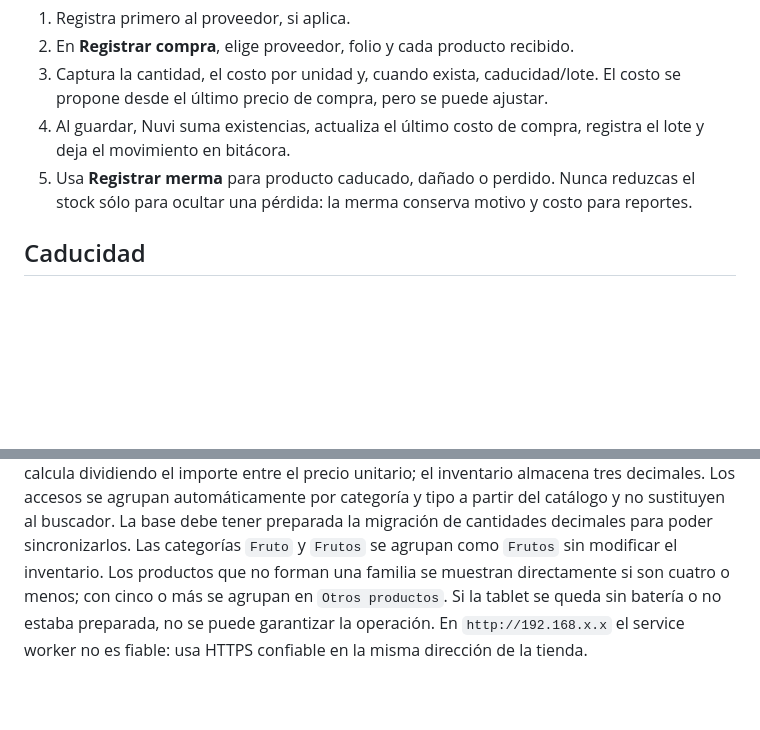
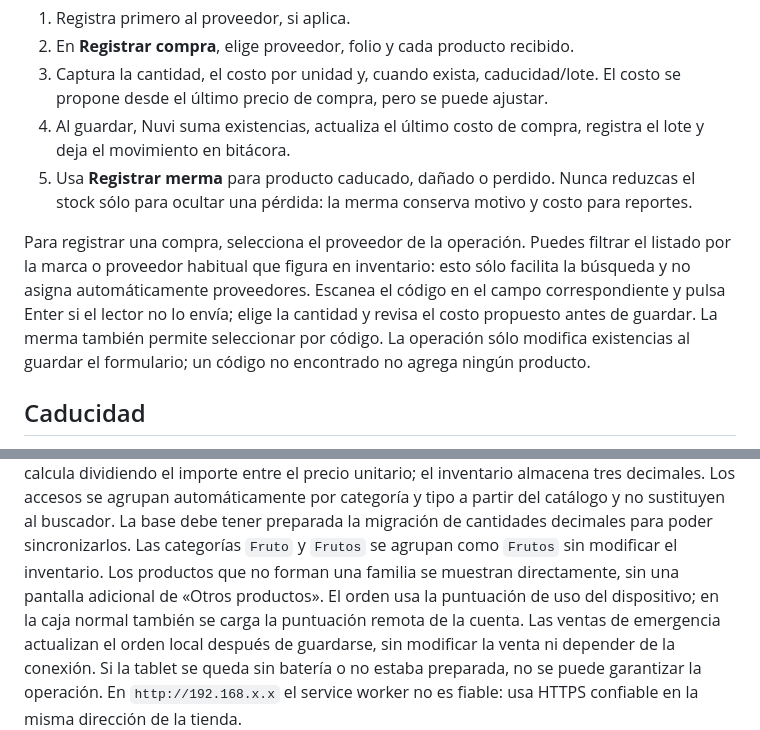
Before and after one commit to CRYXZ369/tienda-nuvi-pos, a Markdown page: documentacion/OPERACION_ABASTECIMIENTO.md, 2 parts joined by grey strips. GitHub-like rendering; blank space fills up the shorter version.

```diff
--- a/documentacion/OPERACION_ABASTECIMIENTO.md
+++ b/documentacion/OPERACION_ABASTECIMIENTO.md
@@ -18,6 +18,14 @@ productos existentes.
 5. Usa **Registrar merma** para producto caducado, dañado o perdido. Nunca
    reduzcas el stock sólo para ocultar una pérdida: la merma conserva motivo y
    costo para reportes.
+
+Para registrar una compra, selecciona el proveedor de la operación. Puedes
+filtrar el listado por la marca o proveedor habitual que figura en inventario:
+esto sólo facilita la búsqueda y no asigna automáticamente proveedores.
+Escanea el código en el campo correspondiente y pulsa Enter si el lector no lo
+envía; elige la cantidad y revisa el costo propuesto antes de guardar. La merma
+también permite seleccionar por código. La operación sólo modifica existencias
+al guardar el formulario; un código no encontrado no agrega ningún producto.
 
 ## Caducidad
 
@@ -100,8 +108,11 @@ decimales. Los accesos se agrupan automáticamente por categoría y tipo a parti
 del catálogo y no sustituyen al buscador. La base debe tener
 preparada la migración de cantidades decimales para poder sincronizarlos.
 Las categorías `Fruto` y `Frutos` se agrupan como `Frutos` sin modificar el
-inventario. Los productos que no forman una familia se muestran directamente
-si son cuatro o menos; con cinco o más se agrupan en `Otros productos`.
+inventario. Los productos que no forman una familia se muestran directamente,
+sin una pantalla adicional de «Otros productos». El orden usa la puntuación
+de uso del dispositivo; en la caja normal también se carga la puntuación remota
+de la cuenta. Las ventas de emergencia actualizan el orden local después de
+guardarse, sin modificar la venta ni depender de la conexión.
 Si la tablet se queda sin batería o no estaba preparada, no se puede garantizar
 la operación. En `http://192.168.x.x` el service worker no es fiable: usa HTTPS
 confiable en la misma dirección de la tienda.
```
Also changed, not shown: README.md (+30 -8 lines), assets/demo-punto-venta.png (added), 8 other files.
